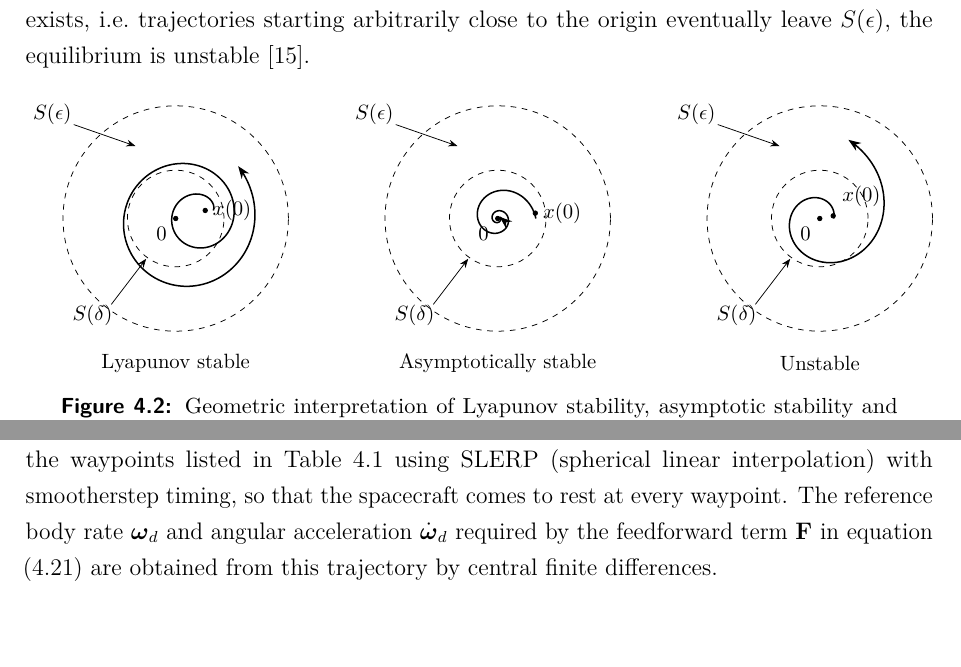
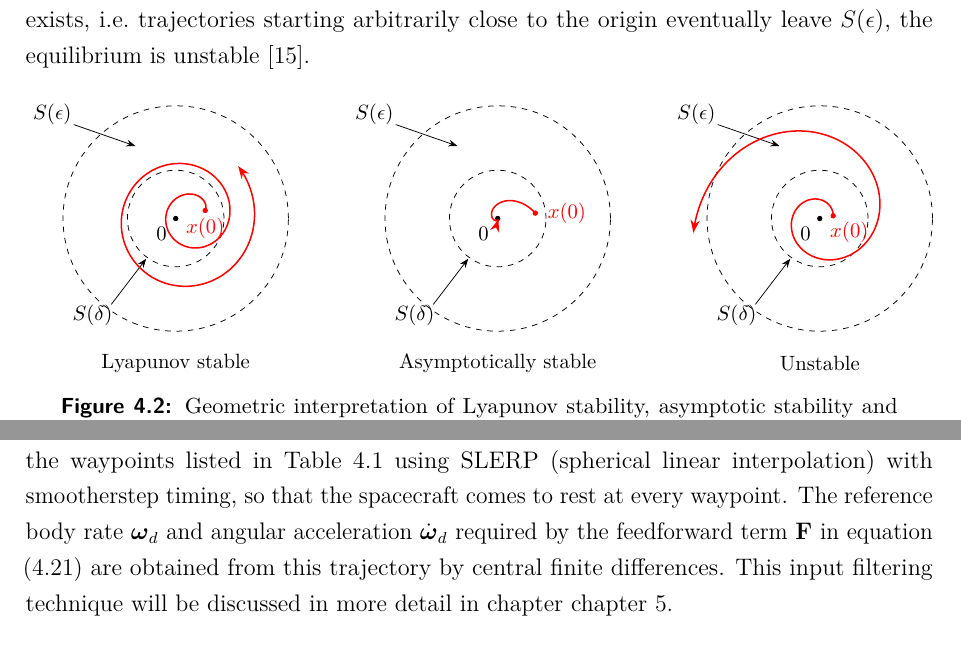
Before and after one commit to jacquesstellies/thesis-doc, a LaTeX thesis (thesis.tex, which reads chapter_4/chapter_4.tex, chapter_4/lyapunov_stability.tex): two parts of pages 31 and 41 of 64 before the commit and two parts of pages 31 and 42 of 65 after it, joined at a grey line, cut so that both start at the same text. Compiled offline with pdfLaTeX.

Commit message:
Small fixes to chapter 4

```diff
--- a/chapter_4/chapter_4.tex
+++ b/chapter_4/chapter_4.tex
@@ -303,7 +303,7 @@ Finally, it is important to note that the BS FNDO is a continuous controller and
 
 \section {Attitude Tracking Manoeuvre Simulations}
 \label{subsec:nadafi_tracking_sims}
-To evaluate the performance of the Nadafi and Kabganian controller, a sequence of large-angle attitude tracking manoeuvres is simulated as a baseline scenario. All attitudes are commanded with respect to the inertial frame $F_I$, so the reference is inertially fixed between manoeuvres and no orbit-referenced (nadir) pointing is involved. The spacecraft is commanded to slew from its initial attitude to a target attitude, hold that attitude, and then slew back, before repeating the sequence for a second target obtained by mirroring the eigenaxis of the first. The reference trajectory is generated by interpolating between the waypoints listed in \autoref{tab:nadafi_track_waypoints} using SLERP (spherical linear interpolation) with smootherstep timing, so that the spacecraft comes to rest at every waypoint. The reference body rate $\boldsymbol{\omega}_d$ and angular acceleration $\dot{\boldsymbol{\omega}}_d$ required by the feedforward term $\vec{F}$ in equation \eqref{eq:fndo_bs} are obtained from this trajectory by central finite differences.
+To evaluate the performance of the Nadafi and Kabganian controller, a sequence of large-angle attitude tracking manoeuvres is simulated as a baseline scenario. All attitudes are commanded with respect to the inertial frame $F_I$, so the reference is inertially fixed between manoeuvres and no orbit-referenced (nadir) pointing is involved. The spacecraft is commanded to slew from its initial attitude to a target attitude, hold that attitude, and then slew back, before repeating the sequence for a second target obtained by mirroring the eigenaxis of the first. The reference trajectory is generated by interpolating between the waypoints listed in \autoref{tab:nadafi_track_waypoints} using SLERP (spherical linear interpolation) with smootherstep timing, so that the spacecraft comes to rest at every waypoint. The reference body rate $\boldsymbol{\omega}_d$ and angular acceleration $\dot{\boldsymbol{\omega}}_d$ required by the feedforward term $\vec{F}$ in equation \eqref{eq:fndo_bs} are obtained from this trajectory by central finite differences. This input filtering technique will be discussed in more detail in chapter \autoref{chap:path_planning}.
 
 \subsection{Simulation Setup}
 Each target attitude is a $70^\circ$ eigenaxis rotation about an axis lying in the body $xy$-plane, which is the plane spanned by the two healthy reaction wheels. Consequently the reference attitude has $q_{dz} = 0$ and the reference body rate has $\omega_{dz} = 0$ throughout, so the trajectory is admissible for the underactuated plant: the manoeuvre is large enough to excite the actuated axes, while never demanding torque about the unactuated $z$-axis. The manoeuvre is therefore representative of the favourable case identified in \autoref{subsec:hypersurface_design}.
--- a/chapter_4/lyapunov_stability.tex
+++ b/chapter_4/lyapunov_stability.tex
@@ -53,10 +53,11 @@ The definitions of stability and asymptotic stability given above have a natural
             \node at (-1.55,-1.8) {$S(\delta)$};
 
             \filldraw (0,0) circle (1.2pt) node[below left=1pt] {$0$};
-            \filldraw (0.25,0.05) circle (1.2pt) node[above right=1pt] {$x(0)$};
+            \filldraw[red] (0.25,0.05) circle (1.2pt);
+            \node[red] at (0.55,-0.25) {$x(0)$};
 
-            \draw[->, thick, domain=0:430, samples=150, smooth, variable=\t]
-                plot ({0.26*exp(\t/240)*cos(\t)}, {0.26*exp(\t/240)*sin(\t)});
+            \draw[->, thick, red, domain=0:535, samples=150, smooth, variable=\t]
+                plot ({0.2550*exp(\t/240)*cos(\t+11.31)}, {0.2550*exp(\t/240)*sin(\t+11.31)});
 
             \node at (0,-2.7) {Unstable};
         \end{scope}
```
Also changed, not shown: chapter_4/presentation_large_angle_q_sat_vs_ref.png, chapter_4/presentation_small_angle_q_sat_vs_ref.png, chapter_4/lyapunov_stability.tex (12 more changed lines).
